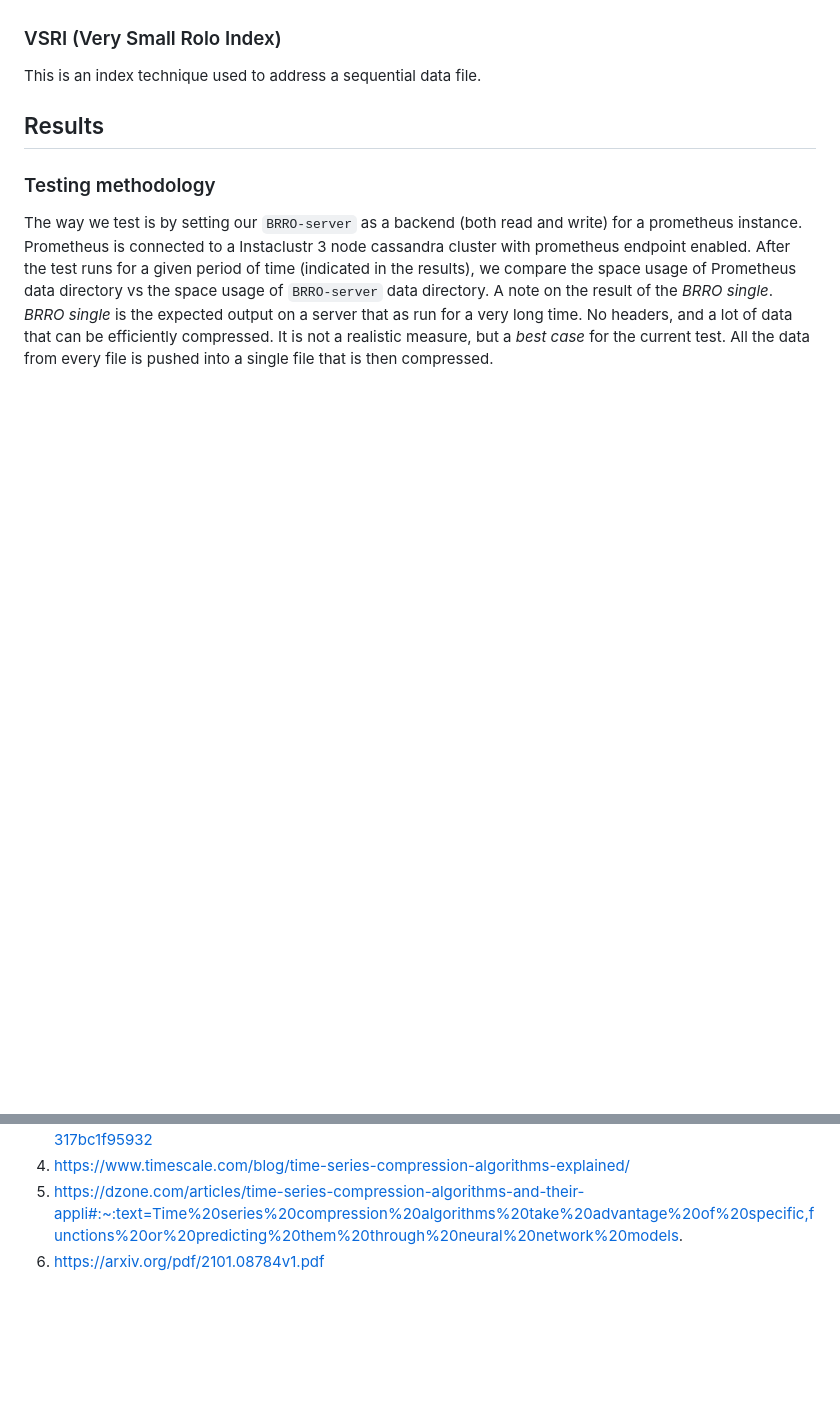
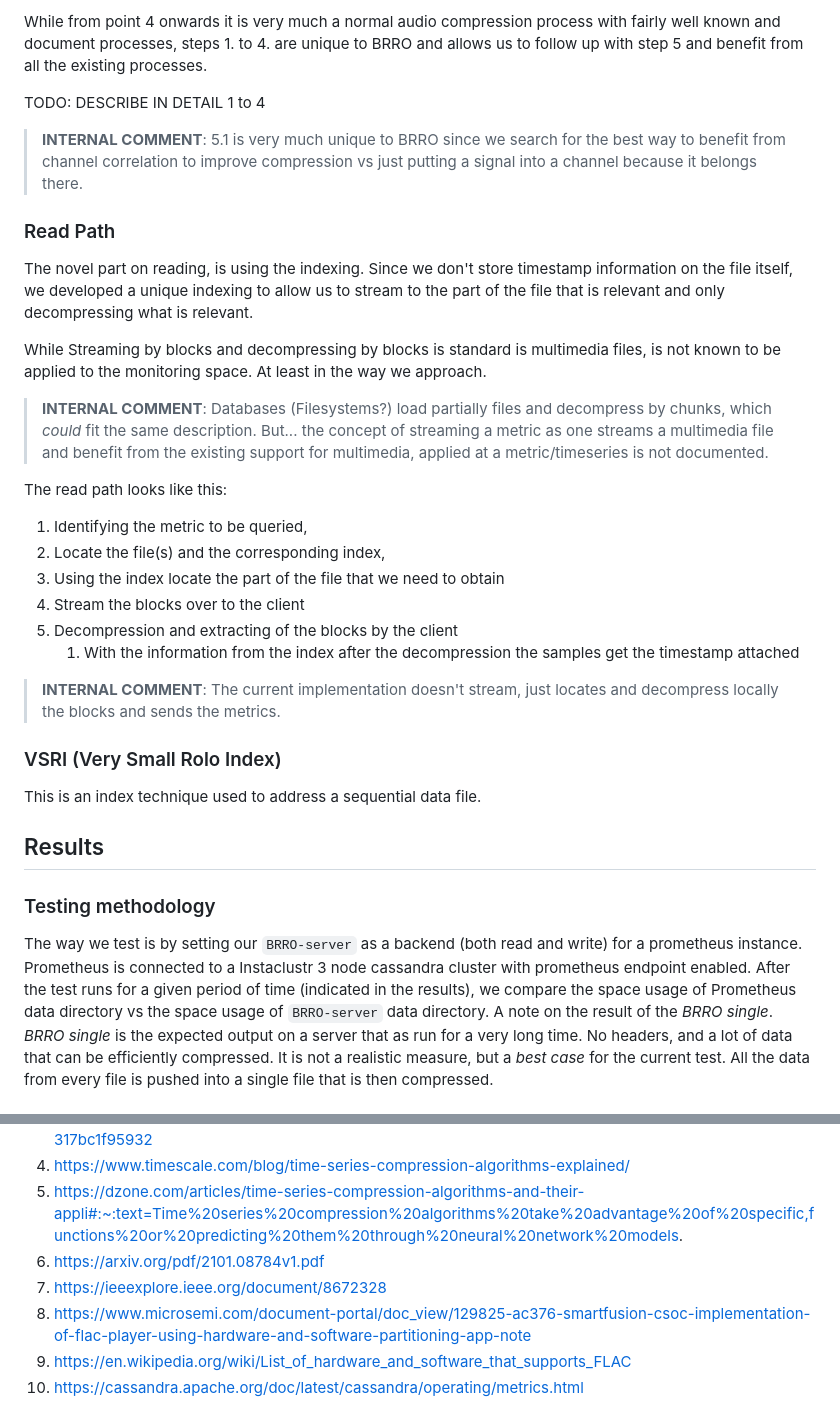
Before and after one commit to instaclustr/atsc, a Markdown page: paper/BRRO.md, 2 parts joined by grey strips. Drawn GitHub-style; blank space fills up the shorter version.

```diff
--- a/paper/BRRO.md
+++ b/paper/BRRO.md
@@ -34,3 +69,27 @@ What is BRRO really doing
+While from point 4 onwards it is very much a normal audio compression process with fairly well known and document processes, steps 1. to 4. are unique to BRRO and allows us to follow up with step 5 and benefit from all the existing processes.
+
+TODO: DESCRIBE IN DETAIL 1 to 4
+
+> **INTERNAL COMMENT**: 5.1 is very much unique to BRRO since we search for the best way to benefit from channel correlation to improve compression vs just putting a signal into a channel because it belongs there.
+
+### Read Path
+
+The novel part on reading, is using the indexing. Since we don't store timestamp information on the file itself, we developed a unique indexing to allow us to stream to the part of the file that is relevant and only decompressing what is relevant.
+
+While Streaming by blocks and decompressing by blocks is standard is multimedia files, is not known to be applied to the monitoring space. At least in the way we approach.
+
+> **INTERNAL COMMENT**: Databases (Filesystems?) load partially files and decompress by chunks, which *could* fit the same description. But... the concept of streaming a metric as one streams a multimedia file and benefit from the existing support for multimedia, applied at a metric/timeseries is not documented.
+
+The read path looks like this:
+
+1. Identifying the metric to be queried,
+2. Locate the file(s) and the corresponding index,
+3. Using the index locate the part of the file that we need to obtain
+4. Stream the blocks over to the client
+5. Decompression and extracting of the blocks by the client
+    1. With the information from the index after the decompression the samples get the timestamp attached
+
+> **INTERNAL COMMENT**: The current implementation doesn't stream, just locates and decompress locally the blocks and sends the metrics.
 
 ### VSRI (Very Small Rolo Index)
 
@@ -66,3 +126,7 @@ BRRO is the best that you can ever have!
 4. https://www.timescale.com/blog/time-series-compression-algorithms-explained/
 5. https://dzone.com/articles/time-series-compression-algorithms-and-their-appli#:~:text=Time%20series%20compression%20algorithms%20take%20advantage%20of%20specific,functions%20or%20predicting%20them%20through%20neural%20network%20models.
 6. https://arxiv.org/pdf/2101.08784v1.pdf
+7. https://ieeexplore.ieee.org/document/8672328
+8. https://www.microsemi.com/document-portal/doc_view/129825-ac376-smartfusion-csoc-implementation-of-flac-player-using-hardware-and-software-partitioning-app-note
+9. https://en.wikipedia.org/wiki/List_of_hardware_and_software_that_supports_FLAC
+10. https://cassandra.apache.org/doc/latest/cassandra/operating/metrics.html
```
Also changed, not shown: other parts of paper/BRRO.md (+43 -7 lines).
